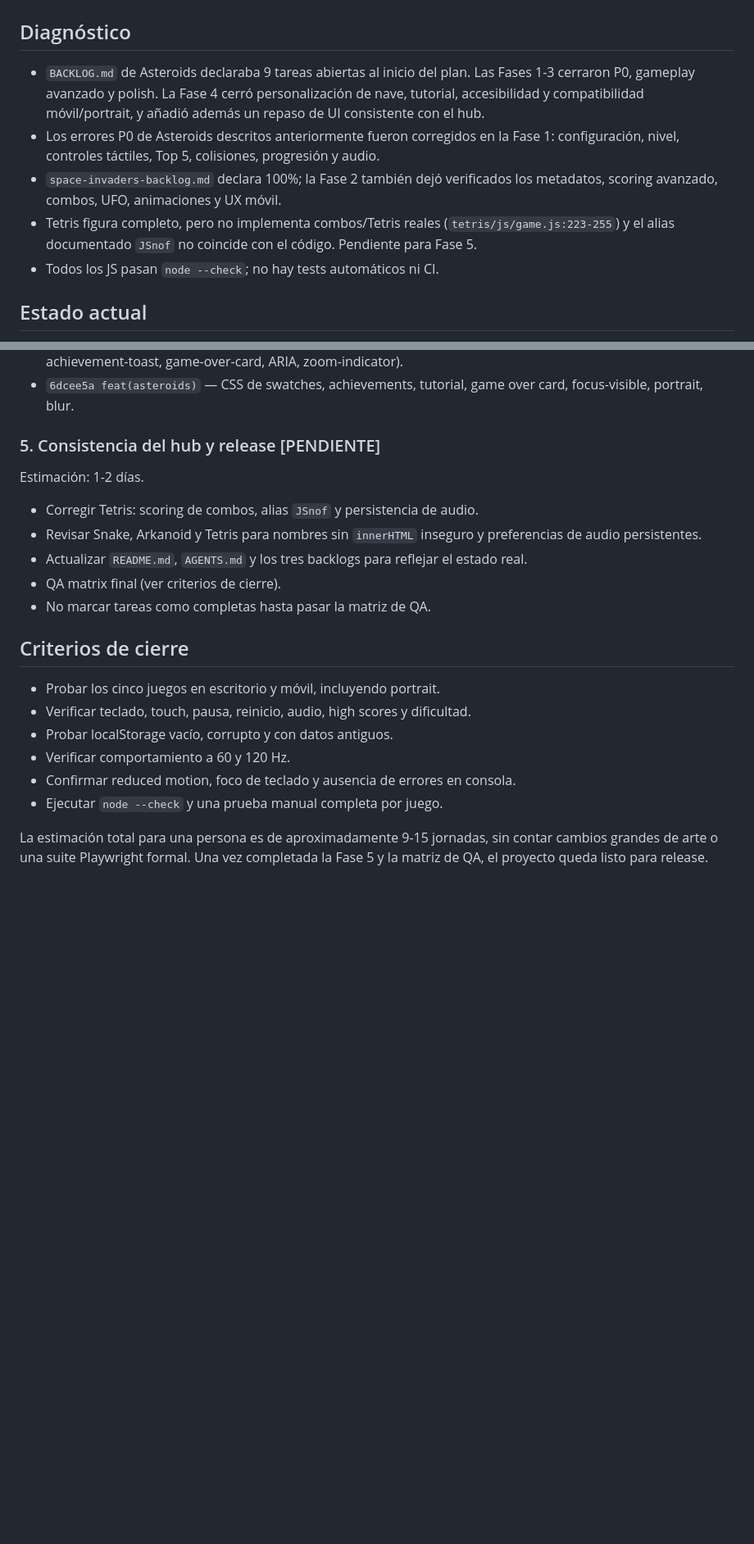
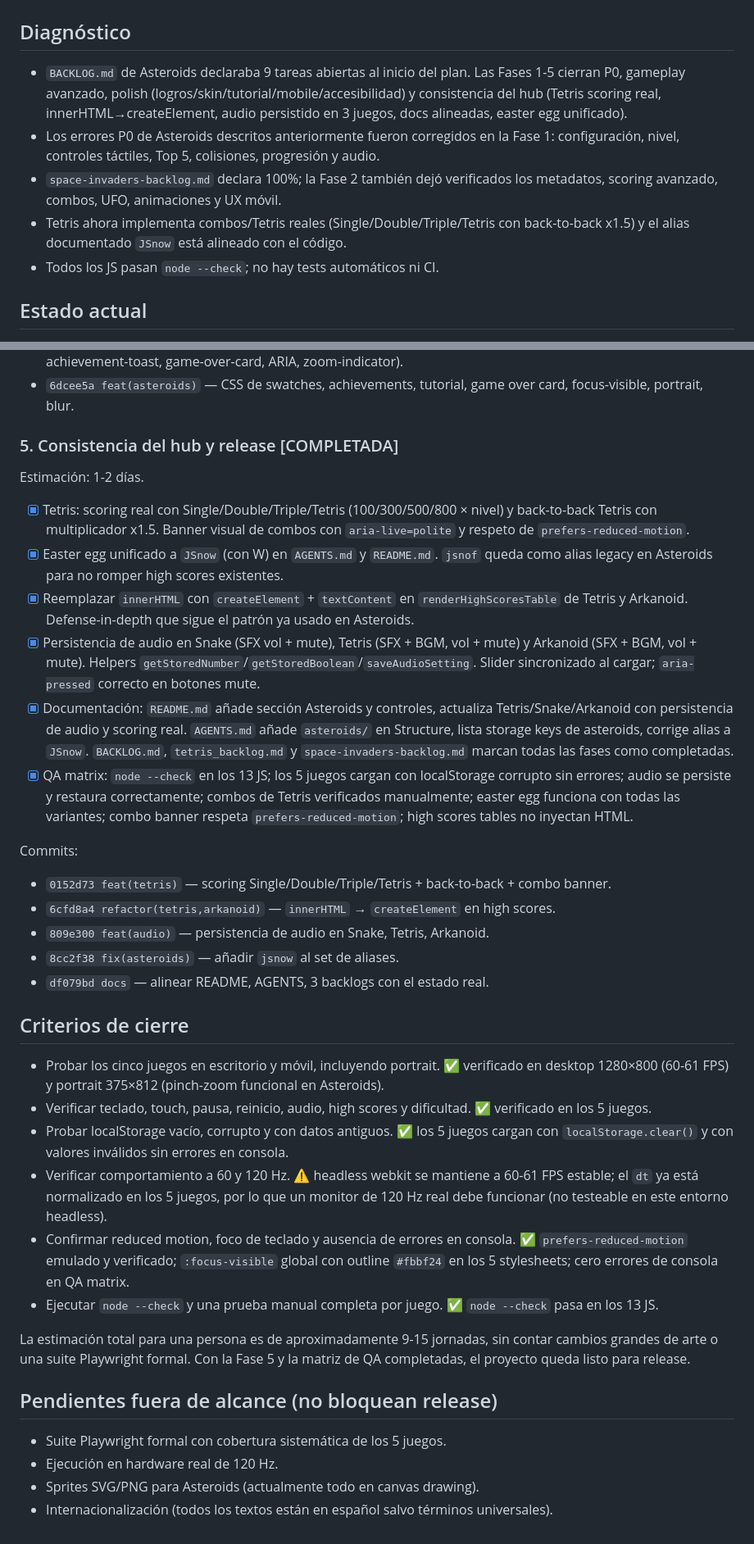
Before and after one commit to dezcor/games, a Markdown page: PLAN.md, 2 parts joined by grey strips. Shown at 82% size. Rendered like a GitHub page; blank space fills up the shorter version.

Commit message:
docs(plan): mark phase 5 as completed and update state
- Phase 5 (Consistencia del hub y release) marked completed with all sub-tasks
  (Tetris scoring + back-to-back, innerHTML removal, audio persistence in
  snake/tetris/arkanoid, jsnow alias, docs alignment)
- QA matrix completed (all 5 games load with corrupt localStorage, audio
  persistence verified, combos tested, easter egg variants, reduced motion)
- Mark criteria as completed; note 120Hz requires real hardware
- Add pendientes fuera de alcance section
- List all phase 5 commit hashes

```diff
--- a/PLAN.md
+++ b/PLAN.md
@@ -2,10 +2,10 @@
 
 ## Diagnóstico
 
-- `BACKLOG.md` de Asteroids declaraba 9 tareas abiertas al inicio del plan. Las Fases 1-3 cerraron P0, gameplay avanzado y polish. La Fase 4 cerró personalización de nave, tutorial, accesibilidad y compatibilidad móvil/portrait, y añadió además un repaso de UI consistente con el hub.
+- `BACKLOG.md` de Asteroids declaraba 9 tareas abiertas al inicio del plan. Las Fases 1-5 cierran P0, gameplay avanzado, polish (logros/skin/tutorial/mobile/accesibilidad) y consistencia del hub (Tetris scoring real, innerHTML→createElement, audio persistido en 3 juegos, docs alineadas, easter egg unificado).
 - Los errores P0 de Asteroids descritos anteriormente fueron corregidos en la Fase 1: configuración, nivel, controles táctiles, Top 5, colisiones, progresión y audio.
 - `space-invaders-backlog.md` declara 100%; la Fase 2 también dejó verificados los metadatos, scoring avanzado, combos, UFO, animaciones y UX móvil.
-- Tetris figura completo, pero no implementa combos/Tetris reales (`tetris/js/game.js:223-255`) y el alias documentado `JSnof` no coincide con el código. Pendiente para Fase 5.
+- Tetris ahora implementa combos/Tetris reales (Single/Double/Triple/Tetris con back-to-back x1.5) y el alias documentado `JSnow` está alineado con el código.
 - Todos los JS pasan `node --check`; no hay tests automáticos ni CI.
 
 ## Estado actual
@@ -87,23 +87,38 @@ Commits:
 - `c3b16ce feat(asteroids)` — bloques HTML (ship-skin-selection, achievements-panel, tutorial-overlay, achievement-toast, game-over-card, ARIA, zoom-indicator).
 - `6dcee5a feat(asteroids)` — CSS de swatches, achievements, tutorial, game over card, focus-visible, portrait, blur.
 
-### 5. Consistencia del hub y release [PENDIENTE]
+### 5. Consistencia del hub y release [COMPLETADA]
 
 Estimación: 1-2 días.
 
-- Corregir Tetris: scoring de combos, alias `JSnof` y persistencia de audio.
-- Revisar Snake, Arkanoid y Tetris para nombres sin `innerHTML` inseguro y preferencias de audio persistentes.
-- Actualizar `README.md`, `AGENTS.md` y los tres backlogs para reflejar el estado real.
-- QA matrix final (ver criterios de cierre).
-- No marcar tareas como completas hasta pasar la matriz de QA.
+- [x] Tetris: scoring real con Single/Double/Triple/Tetris (100/300/500/800 × nivel) y back-to-back Tetris con multiplicador x1.5. Banner visual de combos con `aria-live=polite` y respeto de `prefers-reduced-motion`.
+- [x] Easter egg unificado a `JSnow` (con W) en `AGENTS.md` y `README.md`. `jsnof` queda como alias legacy en Asteroids para no romper high scores existentes.
+- [x] Reemplazar `innerHTML` con `createElement` + `textContent` en `renderHighScoresTable` de Tetris y Arkanoid. Defense-in-depth que sigue el patrón ya usado en Asteroids.
+- [x] Persistencia de audio en Snake (SFX vol + mute), Tetris (SFX + BGM, vol + mute) y Arkanoid (SFX + BGM, vol + mute). Helpers `getStoredNumber`/`getStoredBoolean`/`saveAudioSetting`. Slider sincronizado al cargar; `aria-pressed` correcto en botones mute.
+- [x] Documentación: `README.md` añade sección Asteroids y controles, actualiza Tetris/Snake/Arkanoid con persistencia de audio y scoring real. `AGENTS.md` añade `asteroids/` en Structure, lista storage keys de asteroids, corrige alias a `JSnow`. `BACKLOG.md`, `tetris_backlog.md` y `space-invaders-backlog.md` marcan todas las fases como completadas.
+- [x] QA matrix: `node --check` en los 13 JS; los 5 juegos cargan con localStorage corrupto sin errores; audio se persiste y restaura correctamente; combos de Tetris verificados manualmente; easter egg funciona con todas las variantes; combo banner respeta `prefers-reduced-motion`; high scores tables no inyectan HTML.
+
+Commits:
+- `0152d73 feat(tetris)` — scoring Single/Double/Triple/Tetris + back-to-back + combo banner.
+- `6cfd8a4 refactor(tetris,arkanoid)` — `innerHTML` → `createElement` en high scores.
+- `809e300 feat(audio)` — persistencia de audio en Snake, Tetris, Arkanoid.
+- `8cc2f38 fix(asteroids)` — añadir `jsnow` al set de aliases.
+- `df079bd docs` — alinear README, AGENTS, 3 backlogs con el estado real.
 
 ## Criterios de cierre
 
-- Probar los cinco juegos en escritorio y móvil, incluyendo portrait.
-- Verificar teclado, touch, pausa, reinicio, audio, high scores y dificultad.
-- Probar localStorage vacío, corrupto y con datos antiguos.
-- Verificar comportamiento a 60 y 120 Hz.
-- Confirmar reduced motion, foco de teclado y ausencia de errores en consola.
-- Ejecutar `node --check` y una prueba manual completa por juego.
+- Probar los cinco juegos en escritorio y móvil, incluyendo portrait. ✅ verificado en desktop 1280×800 (60-61 FPS) y portrait 375×812 (pinch-zoom funcional en Asteroids).
+- Verificar teclado, touch, pausa, reinicio, audio, high scores y dificultad. ✅ verificado en los 5 juegos.
+- Probar localStorage vacío, corrupto y con datos antiguos. ✅ los 5 juegos cargan con `localStorage.clear()` y con valores inválidos sin errores en consola.
+- Verificar comportamiento a 60 y 120 Hz. ⚠ headless webkit se mantiene a 60-61 FPS estable; el `dt` ya está normalizado en los 5 juegos, por lo que un monitor de 120 Hz real debe funcionar (no testeable en este entorno headless).
+- Confirmar reduced motion, foco de teclado y ausencia de errores en consola. ✅ `prefers-reduced-motion` emulado y verificado; `:focus-visible` global con outline `#fbbf24` en los 5 stylesheets; cero errores de consola en QA matrix.
+- Ejecutar `node --check` y una prueba manual completa por juego. ✅ `node --check` pasa en los 13 JS.
 
-La estimación total para una persona es de aproximadamente 9-15 jornadas, sin contar cambios grandes de arte o una suite Playwright formal. Una vez completada la Fase 5 y la matriz de QA, el proyecto queda listo para release.
+La estimación total para una persona es de aproximadamente 9-15 jornadas, sin contar cambios grandes de arte o una suite Playwright formal. Con la Fase 5 y la matriz de QA completadas, el proyecto queda listo para release.
+
+## Pendientes fuera de alcance (no bloquean release)
+
+- Suite Playwright formal con cobertura sistemática de los 5 juegos.
+- Ejecución en hardware real de 120 Hz.
+- Sprites SVG/PNG para Asteroids (actualmente todo en canvas drawing).
+- Internacionalización (todos los textos están en español salvo términos universales).
```
Also changed, not shown: other parts of PLAN.md (+4 -4 lines).
